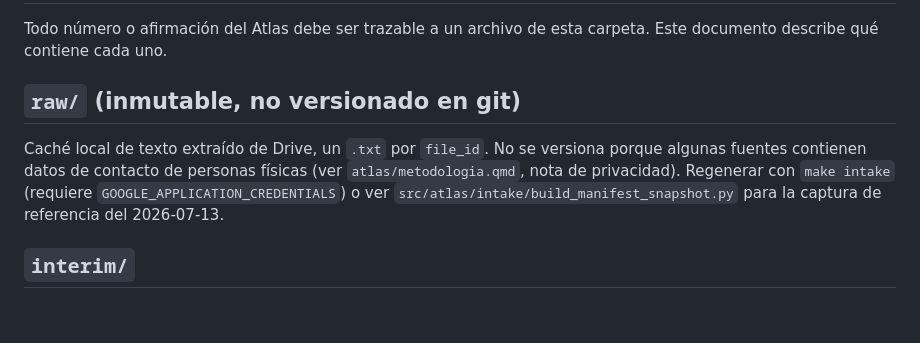
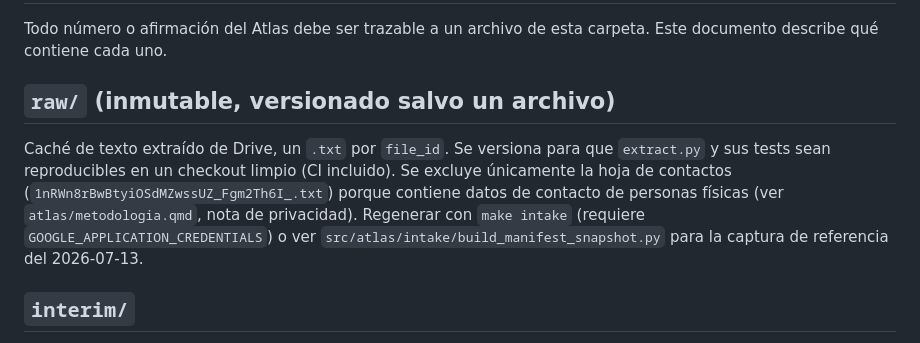
Before and after one commit to menpente/atlas-lenguaje-claro, a Markdown page: data/DATA_DICTIONARY.md, the part around the change. Drawn GitHub-style; blank space fills up the shorter version.

```diff
--- a/data/DATA_DICTIONARY.md
+++ b/data/DATA_DICTIONARY.md
@@ -2,9 +2,9 @@
 
 Todo número o afirmación del Atlas debe ser trazable a un archivo de esta carpeta. Este documento describe qué contiene cada uno.
 
-## `raw/` (inmutable, no versionado en git)
+## `raw/` (inmutable, versionado salvo un archivo)
 
-Caché local de texto extraído de Drive, un `.txt` por `file_id`. No se versiona porque algunas fuentes contienen datos de contacto de personas físicas (ver `atlas/metodologia.qmd`, nota de privacidad). Regenerar con `make intake` (requiere `GOOGLE_APPLICATION_CREDENTIALS`) o ver `src/atlas/intake/build_manifest_snapshot.py` para la captura de referencia del 2026-07-13.
+Caché de texto extraído de Drive, un `.txt` por `file_id`. Se versiona para que `extract.py` y sus tests sean reproducibles en un checkout limpio (CI incluido). Se excluye únicamente la hoja de contactos (`1nRWn8rBwBtyiOSdMZwssUZ_Fgm2Th6I_.txt`) porque contiene datos de contacto de personas físicas (ver `atlas/metodologia.qmd`, nota de privacidad). Regenerar con `make intake` (requiere `GOOGLE_APPLICATION_CREDENTIALS`) o ver `src/atlas/intake/build_manifest_snapshot.py` para la captura de referencia del 2026-07-13.
 
 ## `interim/`
 
```
Also changed, not shown: CLAUDE.md (added, +45 -0 lines), README.md (+2 -1 lines).
